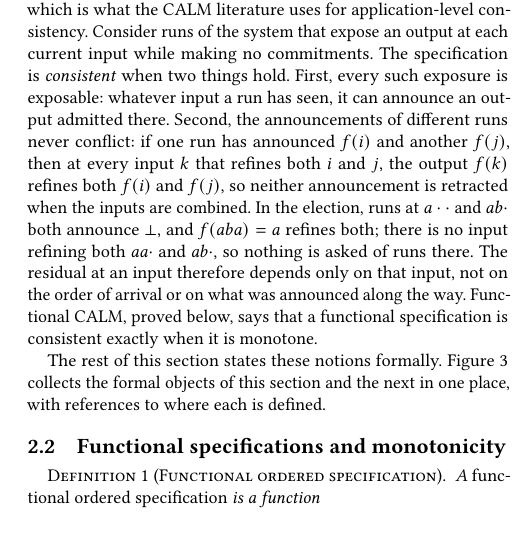
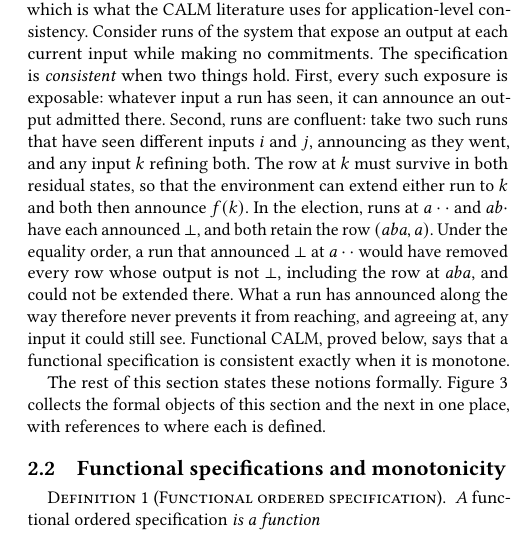
Before and after one commit to jhellerstein/coord-criterion, a LaTeX document (main.tex): part of one column of page 4 of 18, cut so that both start at the same text, the shorter picture padded with empty space. Compiled offline with pdfLaTeX.

Commit message:
Election story: second consistency condition as confluence of runs in the transition system

```diff
--- a/main.tex
+++ b/main.tex
@@ -470,15 +470,16 @@ uses for application-level consistency.  Consider runs of the system that
 expose an output at each current input while making no commitments.  The
 specification is \emph{consistent} when two things hold.  First, every such
 exposure is exposable: whatever input a run has seen, it can announce an
-output admitted there.  Second, the announcements of different runs never
-conflict: if one run has announced $f(i)$ and another $f(j)$, then at every
-input $k$ that refines both $i$ and $j$, the output $f(k)$ refines both
-$f(i)$ and $f(j)$, so neither announcement is retracted when the inputs are
-combined.  In the election, runs at $a\cdot\cdot$ and $ab\cdot$ both announce
-$\bot$, and $f(aba)=a$ refines both; there is no input refining both
-$aa\cdot$ and $ab\cdot$, so nothing is asked of runs there.  The residual at
-an input therefore depends only on that input, not on the order of arrival or
-on what was announced along the way.
+output admitted there.  Second, runs are confluent: take two such runs that
+have seen different inputs $i$ and $j$, announcing as they went, and any input
+$k$ refining both.  The row at $k$ must survive in both residual states, so
+that the environment can extend either run to $k$ and both then announce
+$f(k)$.  In the election, runs at $a\cdot\cdot$ and $ab\cdot$ have each
+announced $\bot$, and both retain the row $(aba,a)$.  Under the equality
+order, a run that announced $\bot$ at $a\cdot\cdot$ would have removed every
+row whose output is not $\bot$, including the row at $aba$, and could not be
+extended there.  What a run has announced along the way therefore never
+prevents it from reaching, and agreeing at, any input it could still see.
 Functional CALM, proved below, says that a functional specification is
 consistent exactly when it is monotone.
 
```
